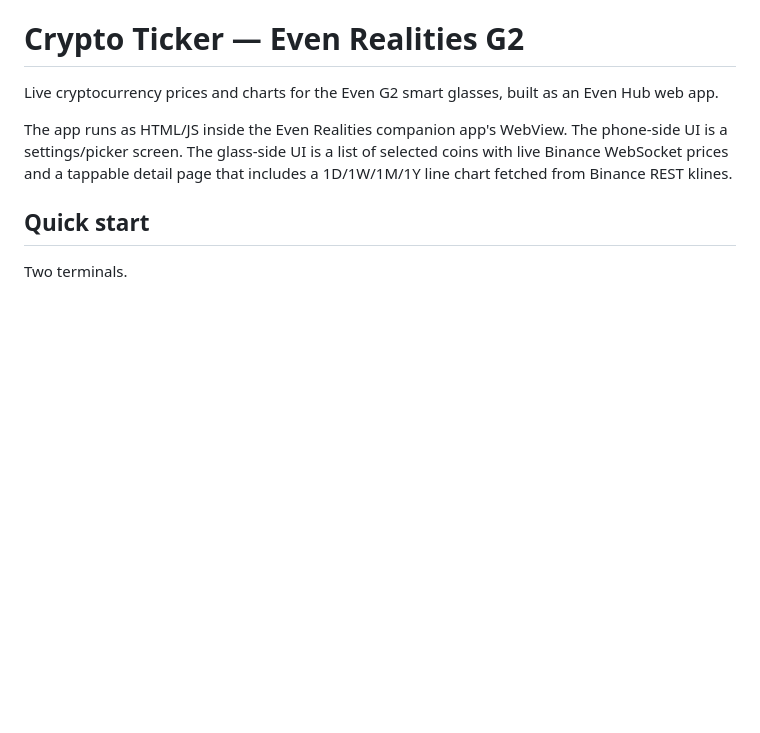
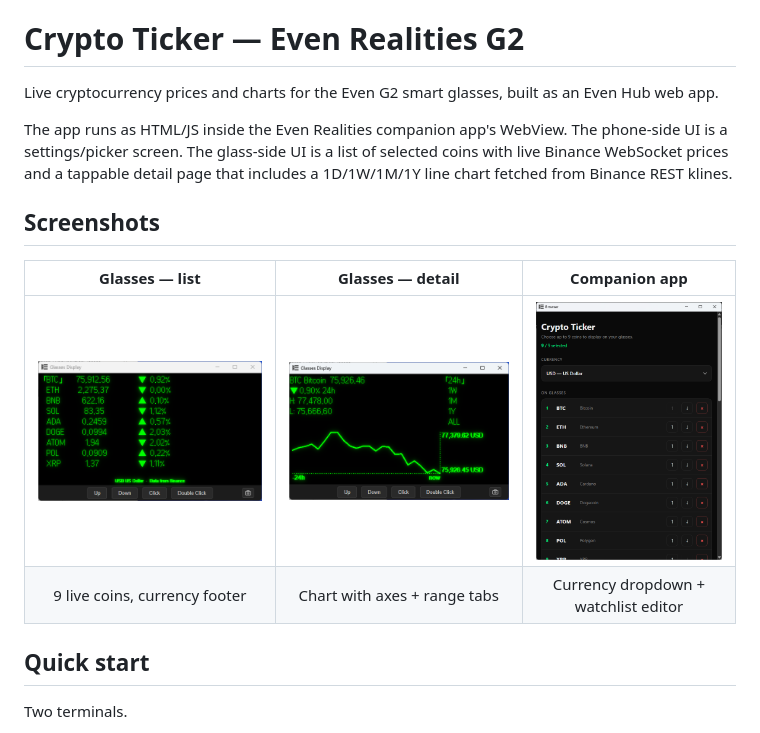
Before and after one commit to ARNLTony/even-g2-crypto-ticker, a Markdown page: README.md, the part around the change. Rendered like a GitHub page; pictures changed too: docs/Companion.png (added), docs/Details.png (added), docs/Splash.png (added); blank space fills up the shorter version.

Commit message:
docs: add screenshots and reference them in README
Adds Splash (glasses list view), Details (detail+chart), and Companion (phone picker) PNGs under docs/, and a Screenshots section in the README that previews each.

Co-Authored-By: Claude Opus 4.7 (1M context) <noreply@anthropic.com>

```diff
--- a/README.md
+++ b/README.md
@@ -3,6 +3,13 @@
 Live cryptocurrency prices and charts for the Even G2 smart glasses, built as an Even Hub web app.
 
 The app runs as HTML/JS inside the Even Realities companion app's WebView. The phone-side UI is a settings/picker screen. The glass-side UI is a list of selected coins with live Binance WebSocket prices and a tappable detail page that includes a 1D/1W/1M/1Y line chart fetched from Binance REST klines.
+
+## Screenshots
+
+| Glasses — list | Glasses — detail | Companion app |
+|:--:|:--:|:--:|
+| ![List view](docs/Splash.png) | ![Detail view](docs/Details.png) | ![Companion picker](docs/Companion.png) |
+| 9 live coins, currency footer | Chart with axes + range tabs | Currency dropdown + watchlist editor |
 
 ## Quick start
 
```
